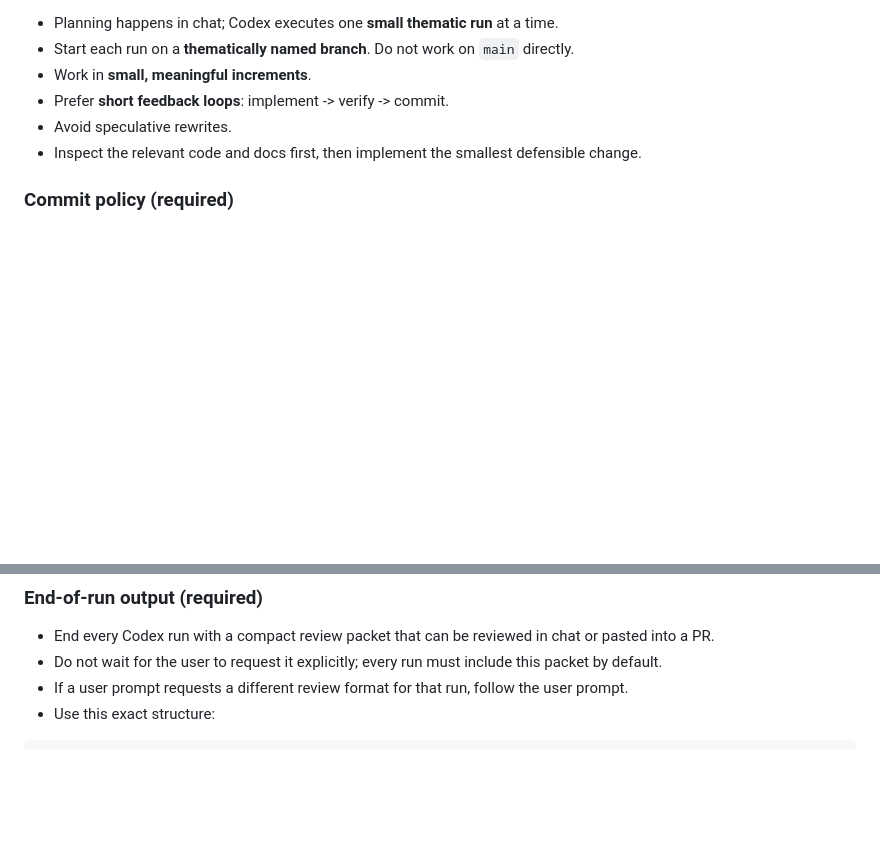
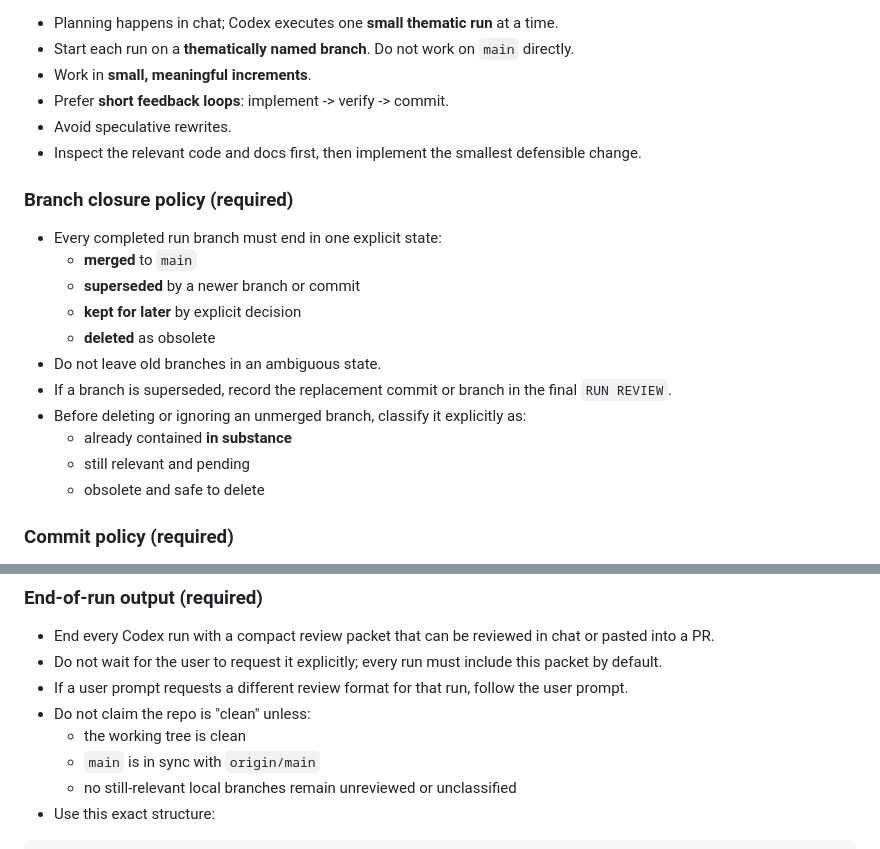
Before and after one commit to KreutzM/Owli-AI-Assist, a Markdown page: AGENTS.md, 2 parts joined by grey strips. GitHub-like rendering; blank space fills up the shorter version.

Commit message:
docs: add branch closure policy

````diff
--- a/AGENTS.md
+++ b/AGENTS.md
@@ -24,6 +24,19 @@
 - Avoid speculative rewrites.
 - Inspect the relevant code and docs first, then implement the smallest defensible change.
 
+### Branch closure policy (required)
+- Every completed run branch must end in one explicit state:
+  - **merged** to `main`
+  - **superseded** by a newer branch or commit
+  - **kept for later** by explicit decision
+  - **deleted** as obsolete
+- Do not leave old branches in an ambiguous state.
+- If a branch is superseded, record the replacement commit or branch in the final `RUN REVIEW`.
+- Before deleting or ignoring an unmerged branch, classify it explicitly as:
+  - already contained **in substance**
+  - still relevant and pending
+  - obsolete and safe to delete
+
 ### Commit policy (required)
 - Make progress via **frequent, small commits**.
 - Each commit must be:
@@ -40,6 +53,10 @@
 - End every Codex run with a compact review packet that can be reviewed in chat or pasted into a PR.
 - Do not wait for the user to request it explicitly; every run must include this packet by default.
 - If a user prompt requests a different review format for that run, follow the user prompt.
+- Do not claim the repo is "clean" unless:
+  - the working tree is clean
+  - `main` is in sync with `origin/main`
+  - no still-relevant local branches remain unreviewed or unclassified
 - Use this exact structure:
 
 ```text
````
